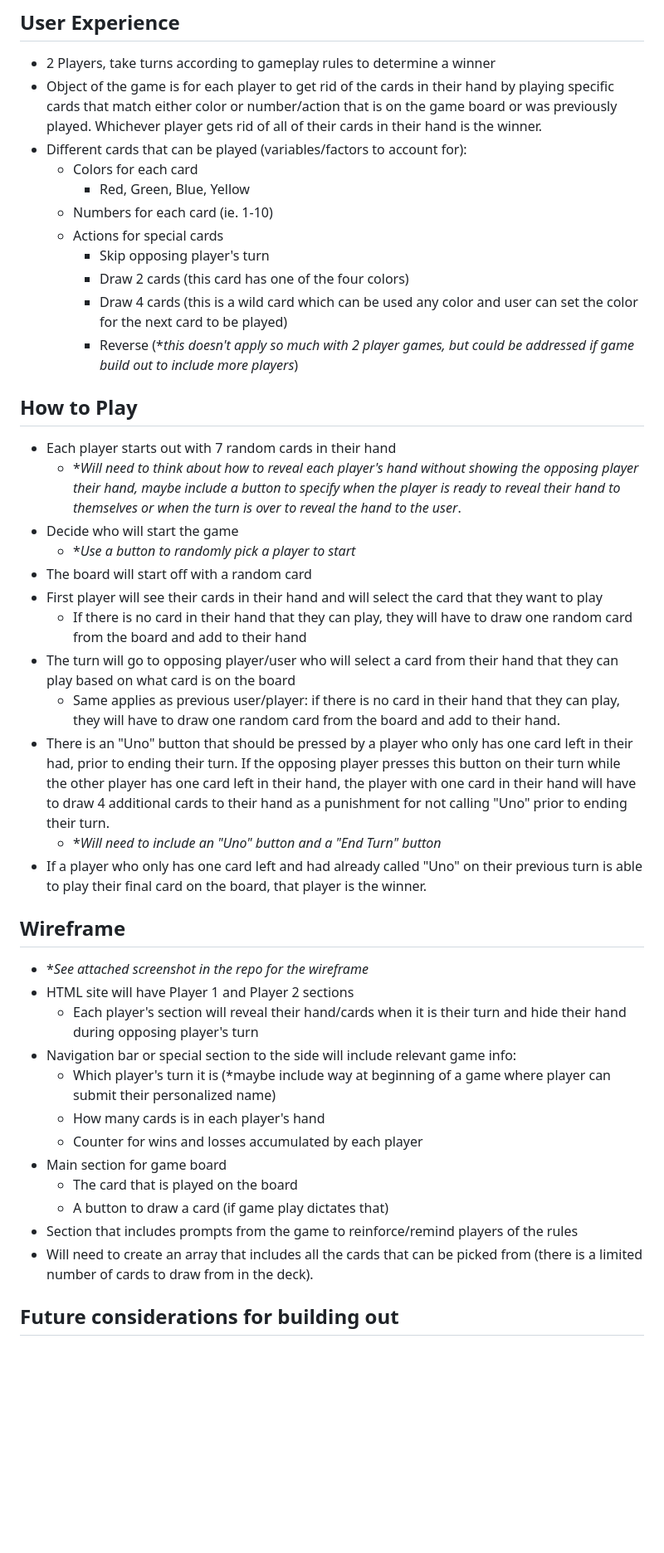
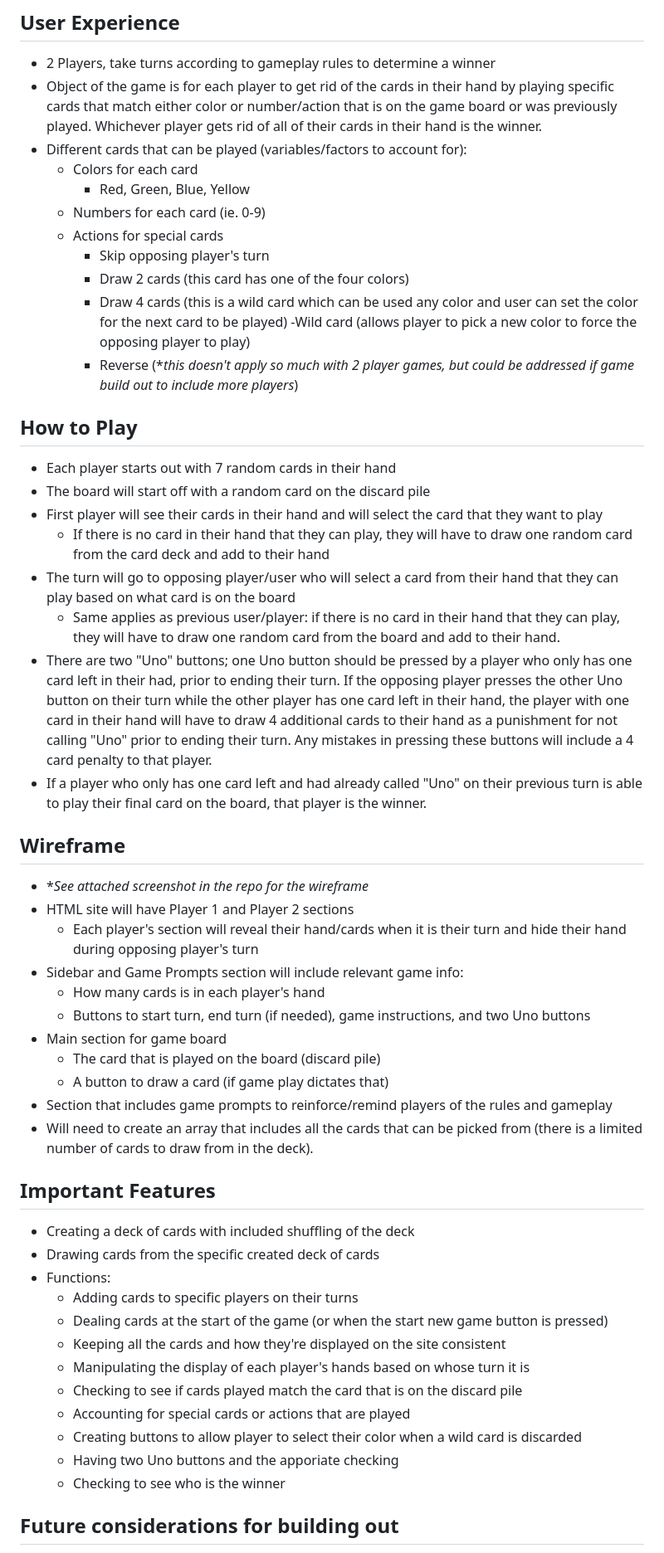
Before and after one commit to larrytu327/Project_1_Uno_Game, a Markdown page: readme.md, the part around the change. Shown: that part at 83% size. Drawn GitHub-style; blank space fills up the shorter version.

```diff
--- a/readme.md
+++ b/readme.md
@@ -7,26 +7,23 @@
 - Different cards that can be played (variables/factors to account for):
     - Colors for each card
         - Red, Green, Blue, Yellow
-    - Numbers for each card (ie. 1-10)
+    - Numbers for each card (ie. 0-9)
     - Actions for special cards
         - Skip opposing player's turn
         - Draw 2 cards (this card has one of the four colors)
         - Draw 4 cards (this is a wild card which can be used any color and user can set the color for the next card to be played)
+        -Wild card (allows player to pick a new color to force the opposing player to play)
         - Reverse (**this doesn't apply so much with 2 player games, but could be addressed if game build out to include more players*)
 
 ## How to Play
 
 - Each player starts out with 7 random cards in their hand
-    - **Will need to think about how to reveal each player's hand without showing the opposing player their hand, maybe include a button to specify when the player is ready to reveal their hand to themselves or when the turn is over to reveal the hand to the user*.
-- Decide who will start the game
-    - **Use a button to randomly pick a player to start*
-- The board will start off with a random card
+- The board will start off with a random card on the discard pile
 - First player will see their cards in their hand and will select the card that they want to play
-    - If there is no card in their hand that they can play, they will have to draw one random card from the board and add to their hand
+    - If there is no card in their hand that they can play, they will have to draw one random card from the card deck and add to their hand
 - The turn will go to opposing player/user who will select a card from their hand that they can play based on what card is on the board
     - Same applies as previous user/player: if there is no card in their hand that they can play, they will have to draw one random card from the board and add to their hand.
-- There is an "Uno" button that should be pressed by a player who only has one card left in their had, prior to ending their turn. If the opposing player presses this button on their turn while the other player has one card left in their hand, the player with one card in their hand will have to draw 4 additional cards to their hand as a punishment for not calling "Uno" prior to ending their turn.
-    - **Will need to include an "Uno" button and a "End Turn" button*
+- There are two "Uno" buttons; one Uno button should be pressed by a player who only has one card left in their had, prior to ending their turn. If the opposing player presses the other Uno button on their turn while the other player has one card left in their hand, the player with one card in their hand will have to draw 4 additional cards to their hand as a punishment for not calling "Uno" prior to ending their turn. Any mistakes in pressing these buttons will include a 4 card penalty to that player.
 - If a player who only has one card left and had already called "Uno" on their previous turn is able to play their final card on the board, that player is the winner.
 
 ## Wireframe
@@ -34,15 +31,29 @@
 - **See attached screenshot in the repo for the wireframe*
 - HTML site will have Player 1 and Player 2 sections
     - Each player's section will reveal their hand/cards when it is their turn and hide their hand during opposing player's turn
-- Navigation bar or special section to the side will include relevant game info:
-    - Which player's turn it is (*maybe include way at beginning of a game where player can submit their personalized name)
+- Sidebar and Game Prompts section will include relevant game info:
     - How many cards is in each player's hand
-    - Counter for wins and losses accumulated by each player
+    - Buttons to start turn, end turn (if needed), game instructions, and two Uno buttons
 - Main section for game board
-    - The card that is played on the board
+    - The card that is played on the board (discard pile)
     - A button to draw a card (if game play dictates that)
-- Section that includes prompts from the game to reinforce/remind players of the rules
+- Section that includes game prompts to reinforce/remind players of the rules and gameplay
 - Will need to create an array that includes all the cards that can be picked from (there is a limited number of cards to draw from in the deck).
+
+## Important Features
+
+- Creating a deck of cards with included shuffling of the deck
+- Drawing cards from the specific created deck of cards
+- Functions:
+    - Adding cards to specific players on their turns
+    - Dealing cards at the start of the game (or when the start new game button is pressed)
+    - Keeping all the cards and how they're displayed on the site consistent
+    - Manipulating the display of each player's hands based on whose turn it is
+    - Checking to see if cards played match the card that is on the discard pile
+    - Accounting for special cards or actions that are played
+    - Creating buttons to allow player to select their color when a wild card is discarded
+    - Having two Uno buttons and the apporiate checking
+    - Checking to see who is the winner
 
 ## Future considerations for building out
 
```
